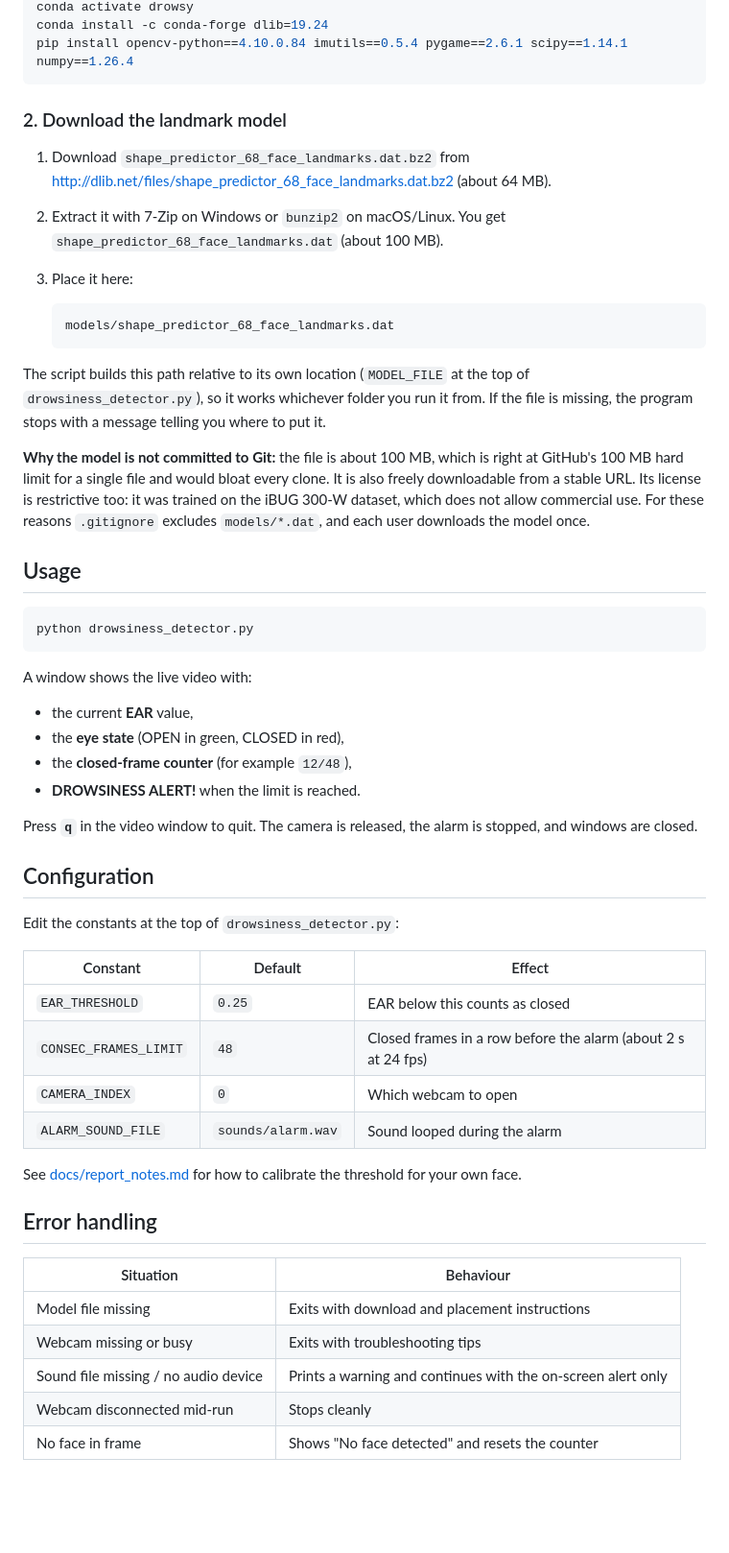
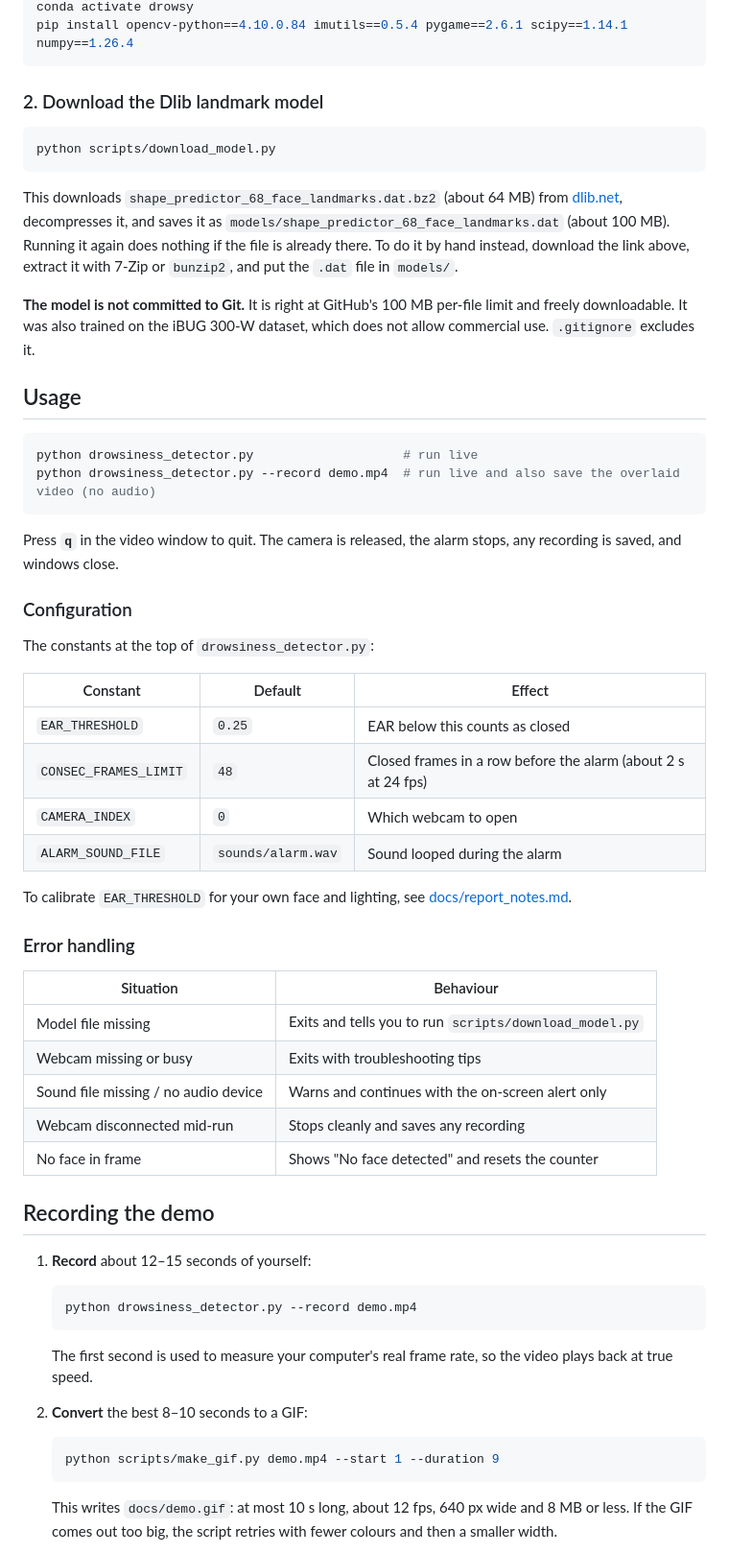
Before and after one commit to Anudeepthi905/driver-drowsiness-detection, a Markdown page: README.md, the part around one of its changes. Shown at 96% size. GitHub-like rendering; blank space fills up the shorter version.

````diff
--- a/README.md
+++ b/README.md
@@ -45,39 +51,29 @@ conda create -n drowsy python=3.11
 conda activate drowsy
-conda install -c conda-forge dlib=19.24
 pip install opencv-python==4.10.0.84 imutils==0.5.4 pygame==2.6.1 scipy==1.14.1 numpy==1.26.4
 ```
 
-### 2. Download the landmark model
+### 2. Download the Dlib landmark model
 
-1. Download `shape_predictor_68_face_landmarks.dat.bz2` from <http://dlib.net/files/shape_predictor_68_face_landmarks.dat.bz2> (about 64 MB).
-2. Extract it with 7-Zip on Windows or `bunzip2` on macOS/Linux. You get `shape_predictor_68_face_landmarks.dat` (about 100 MB).
-3. Place it here:
+```bash
+python scripts/download_model.py
+```
 
-   ```
-   models/shape_predictor_68_face_landmarks.dat
-   ```
+This downloads `shape_predictor_68_face_landmarks.dat.bz2` (about 64 MB) from [dlib.net](http://dlib.net/files/shape_predictor_68_face_landmarks.dat.bz2), decompresses it, and saves it as `models/shape_predictor_68_face_landmarks.dat` (about 100 MB). Running it again does nothing if the file is already there. To do it by hand instead, download the link above, extract it with 7-Zip or `bunzip2`, and put the `.dat` file in `models/`.
 
-The script builds this path relative to its own location (`MODEL_FILE` at the top of `drowsiness_detector.py`), so it works whichever folder you run it from. If the file is missing, the program stops with a message telling you where to put it.
-
-**Why the model is not committed to Git:** the file is about 100 MB, which is right at GitHub's 100 MB hard limit for a single file and would bloat every clone. It is also freely downloadable from a stable URL. Its license is restrictive too: it was trained on the iBUG 300-W dataset, which does not allow commercial use. For these reasons `.gitignore` excludes `models/*.dat`, and each user downloads the model once.
+**The model is not committed to Git.** It is right at GitHub's 100 MB per-file limit and freely downloadable. It was also trained on the iBUG 300-W dataset, which does not allow commercial use. `.gitignore` excludes it.
 
 ## Usage
 
 ```bash
-python drowsiness_detector.py
+python drowsiness_detector.py                    # run live
+python drowsiness_detector.py --record demo.mp4  # run live and also save the overlaid video (no audio)
 ```
 
-A window shows the live video with:
-- the current **EAR** value,
-- the **eye state** (OPEN in green, CLOSED in red),
-- the **closed-frame counter** (for example `12/48`),
-- **DROWSINESS ALERT!** when the limit is reached.
+Press **`q`** in the video window to quit. The camera is released, the alarm stops, any recording is saved, and windows close.
 
-Press **`q`** in the video window to quit. The camera is released, the alarm is stopped, and windows are closed.
+### Configuration
 
-## Configuration
-
-Edit the constants at the top of `drowsiness_detector.py`:
+The constants at the top of `drowsiness_detector.py`:
 
 | Constant | Default | Effect |
 |---|---|---|
@@ -86,14 +82,32 @@ Edit the constants at the top of `drowsiness_detector.py`:
 | `CAMERA_INDEX` | `0` | Which webcam to open |
 | `ALARM_SOUND_FILE` | `sounds/alarm.wav` | Sound looped during the alarm |
 
-See [docs/report_notes.md](docs/report_notes.md#4-testing-and-calibration) for how to calibrate the threshold for your own face.
+To calibrate `EAR_THRESHOLD` for your own face and lighting, see [docs/report_notes.md](docs/report_notes.md#4-testing-and-calibration).
 
-## Error handling
+### Error handling
 
 | Situation | Behaviour |
 |---|---|
-| Model file missing | Exits with download and placement instructions |
+| Model file missing | Exits and tells you to run `scripts/download_model.py` |
 | Webcam missing or busy | Exits with troubleshooting tips |
-| Sound file missing / no audio device | Prints a warning and continues with the on-screen alert only |
-| Webcam disconnected mid-run | Stops cleanly |
+| Sound file missing / no audio device | Warns and continues with the on-screen alert only |
+| Webcam disconnected mid-run | Stops cleanly and saves any recording |
 | No face in frame | Shows "No face detected" and resets the counter |
+
+## Recording the demo
+
+1. **Record** about 12–15 seconds of yourself:
+
+   ```bash
+   python drowsiness_detector.py --record demo.mp4
+   ```
+
+   The first second is used to measure your computer's real frame rate, so the video plays back at true speed.
+2. **Convert** the best 8–10 seconds to a GIF:
+
+   ```bash
+   python scripts/make_gif.py demo.mp4 --start 1 --duration 9
+   ```
+
+   This writes `docs/demo.gif`: at most 10 s long, about 12 fps, 640 px wide and 8 MB or less. If the GIF comes out too big, the script retries with fewer colours and then a smaller width.
+
````
Also changed, not shown: other parts of README.md (+61 -22 lines), docs/report_notes.md (+2 -2 lines), docs/demo.gif (added), 4 other files.
